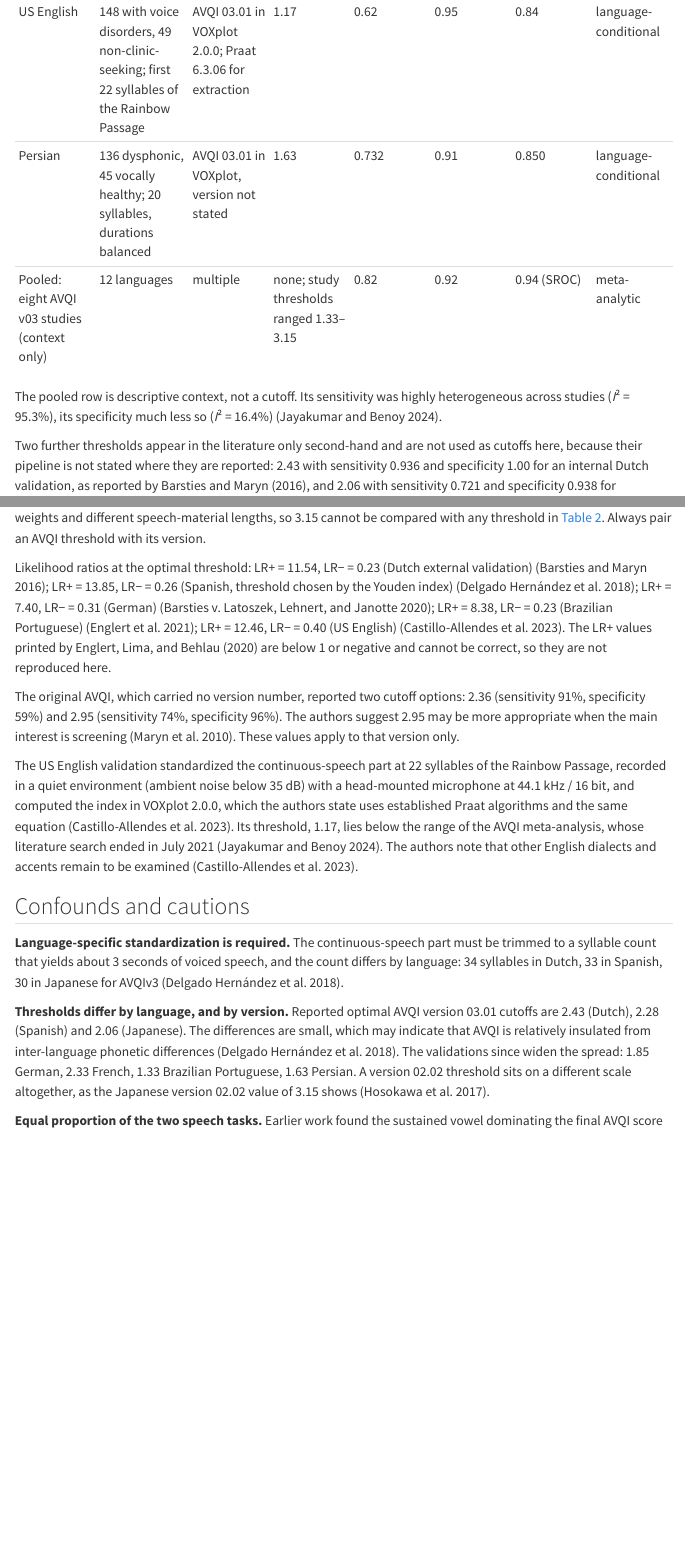
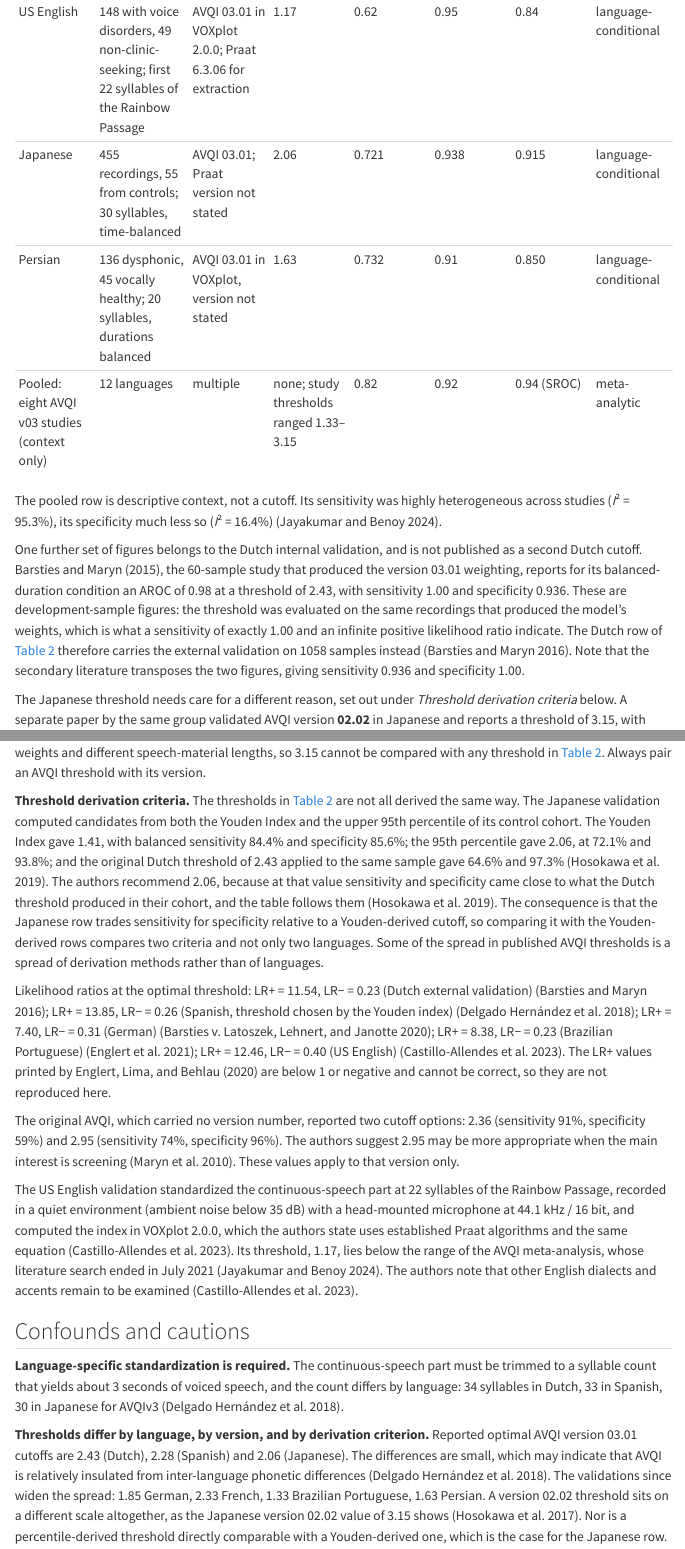
Before and after one commit to LuceroJC/voice-measures, a Quarto document (avqi.qmd): the page in a window 1100 px wide, from 3120 px down before the commit and from 3150 px down after it, so that both start at the same text, and a second part further down, joined at a grey line. Rendered offline with R 4.5, knitr and Pandoc in place of Quarto, with nearby package versions; menus at the side of the page are left out.

Commit message:
Batch 10

```diff
--- a/avqi.qmd
+++ b/avqi.qmd
@@ -132,6 +132,7 @@ language and the AVQI version in use; see
 | Brazilian Portuguese, counting 1–11 | 40 dysphonic, 13 healthy; 17 syllables | AVQI 03.01; Praat 6.0.06 | 1.16 | 0.86 | 0.80 | 0.87 | language-conditional |
 | Brazilian Portuguese, reading text | same 53 speakers; 32 syllables | AVQI 03.01; Praat 6.0.06 | 1.56 | 0.886 | 1.00 | 0.963 | language-conditional |
 | US English | 148 with voice disorders, 49 non-clinic-seeking; first 22 syllables of the Rainbow Passage | AVQI 03.01 in VOXplot 2.0.0; Praat 6.3.06 for extraction | 1.17 | 0.62 | 0.95 | 0.84 | language-conditional |
+| Japanese | 455 recordings, 55 from controls; 30 syllables, time-balanced | AVQI 03.01; Praat version not stated | 2.06 | 0.721 | 0.938 | 0.915 | language-conditional |
 | Persian | 136 dysphonic, 45 vocally healthy; 20 syllables, durations balanced | AVQI 03.01 in VOXplot, version not stated | 1.63 | 0.732 | 0.91 | 0.850 | language-conditional |
 | Pooled: eight AVQI v03 studies (context only) | 12 languages | multiple | none; study thresholds ranged 1.33–3.15 | 0.82 | 0.92 | 0.94 (SROC) | meta-analytic |
 
@@ -141,9 +142,18 @@ The pooled row is descriptive context, not a cutoff. Its sensitivity was
 highly heterogeneous across studies (*I*² = 95.3%), its specificity much less
 so (*I*² = 16.4%) [@jayakumar2024avqi].
 
-Two further thresholds appear in the literature only second-hand and are not
-used as cutoffs here, because their pipeline is not stated where they are
-reported: 2.43 with sensitivity 0.936 and specificity 1.00 for an internal
-Dutch validation, as reported by @barsties2016avqi, and 2.06 with sensitivity
-0.721 and specificity 0.938 for Japanese, as reported by @delgado2018avqi.
+One further set of figures belongs to the Dutch internal validation, and is
+not published as a second Dutch cutoff. @barsties2015consistency, the
+60-sample study that produced the version 03.01 weighting, reports for its
+balanced-duration condition an AROC of 0.98 at a threshold of 2.43, with
+sensitivity 1.00 and specificity 0.936. These are development-sample figures:
+the threshold was evaluated on the same recordings that produced the model's
+weights, which is what a sensitivity of exactly 1.00 and an infinite positive
+likelihood ratio indicate. The Dutch row of @tbl-avqi-thresholds therefore
+carries the external validation on 1058 samples instead
+[@barsties2016avqi]. Note that the secondary literature transposes the two
+figures, giving sensitivity 0.936 and specificity 1.00.
 
+The Japanese threshold needs care for a different reason, set out under
+*Threshold derivation criteria* below. A separate paper by the same group
+validated AVQI version **02.02** in Japanese and reports a threshold of 3.15,
@@ -159,3 +163,20 @@ version.
+regression weights and different speech-material lengths, so 3.15 cannot be
+compared with any threshold in @tbl-avqi-thresholds. Always pair an AVQI
+threshold with its version.
+
+**Threshold derivation criteria.** The thresholds in @tbl-avqi-thresholds are
+not all derived the same way. The Japanese validation computed candidates from
+both the Youden Index and the upper 95th percentile of its control cohort. The
+Youden Index gave 1.41, with balanced sensitivity 84.4% and specificity 85.6%;
+the 95th percentile gave 2.06, at 72.1% and 93.8%; and the original Dutch
+threshold of 2.43 applied to the same sample gave 64.6% and 97.3%
+[@hosokawa2019avqi]. The authors recommend 2.06, because at that value
+sensitivity and specificity came close to what the Dutch threshold produced in
+their cohort, and the table follows them [@hosokawa2019avqi]. The consequence
+is that the Japanese row trades sensitivity for specificity relative to a
+Youden-derived cutoff, so comparing it with the Youden-derived rows compares
+two criteria and not only two languages. Some of the spread in published AVQI
+thresholds is a spread of derivation methods rather than of languages.
 
 Likelihood ratios at the optimal threshold: LR+ = 11.54, LR− = 0.23 (Dutch
 external validation) [@barsties2016avqi]; LR+ = 13.85, LR− = 0.26 (Spanish,
@@ -188,13 +209,15 @@ must be trimmed to a syllable count that yields about 3 seconds of voiced
 speech, and the count differs by language: 34 syllables in Dutch, 33 in
 Spanish, 30 in Japanese for AVQIv3 [@delgado2018avqi].
 
-**Thresholds differ by language, and by version.** Reported optimal AVQI
+**Thresholds differ by language, by version, and by derivation criterion.** Reported optimal AVQI
 version 03.01 cutoffs are 2.43 (Dutch), 2.28 (Spanish) and 2.06 (Japanese). The
 differences are small, which may indicate that AVQI is relatively insulated
 from inter-language phonetic differences [@delgado2018avqi]. The validations
 since widen the spread: 1.85 German, 2.33 French, 1.33 Brazilian Portuguese,
 1.63 Persian. A version 02.02 threshold sits on a different scale altogether,
-as the Japanese version 02.02 value of 3.15 shows [@hosokawa2017avqi].
+as the Japanese version 02.02 value of 3.15 shows [@hosokawa2017avqi]. Nor is
+a percentile-derived threshold directly comparable with a Youden-derived one,
+which is the case for the Japanese row.
 
 **Equal proportion of the two speech tasks.** Earlier work found the sustained
 vowel dominating the final AVQI score more than the continuous speech.
```
Also changed, not shown: references.bib (+15 -0 lines), avqi.qmd (14 more changed lines).
